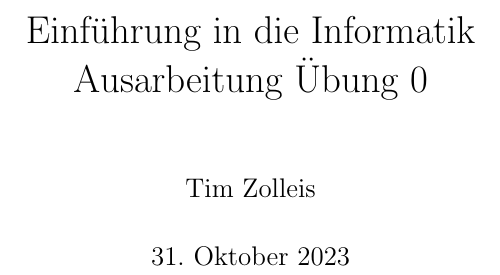
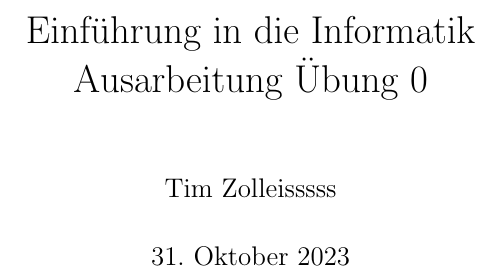
Before and after one commit to timzolleis/hfu-ain-eii, a LaTeX document (tasks/10-16-23/task-00/documentation.tex): part of page 1 of 3, cut so that both start at the same text. Compiled offline with pdfLaTeX.

Commit message:
docs(test): test something

```diff
--- a/tasks/10-16-23/task-00/documentation.tex
+++ b/tasks/10-16-23/task-00/documentation.tex
@@ -18,7 +18,7 @@
 
 % Namen der Bearbeiter einfuegen
 
-    \author{Tim Zolleis}
+    \author{Tim Zolleisssss}
 
 % aktuelles Datum einfuegen
 
```
